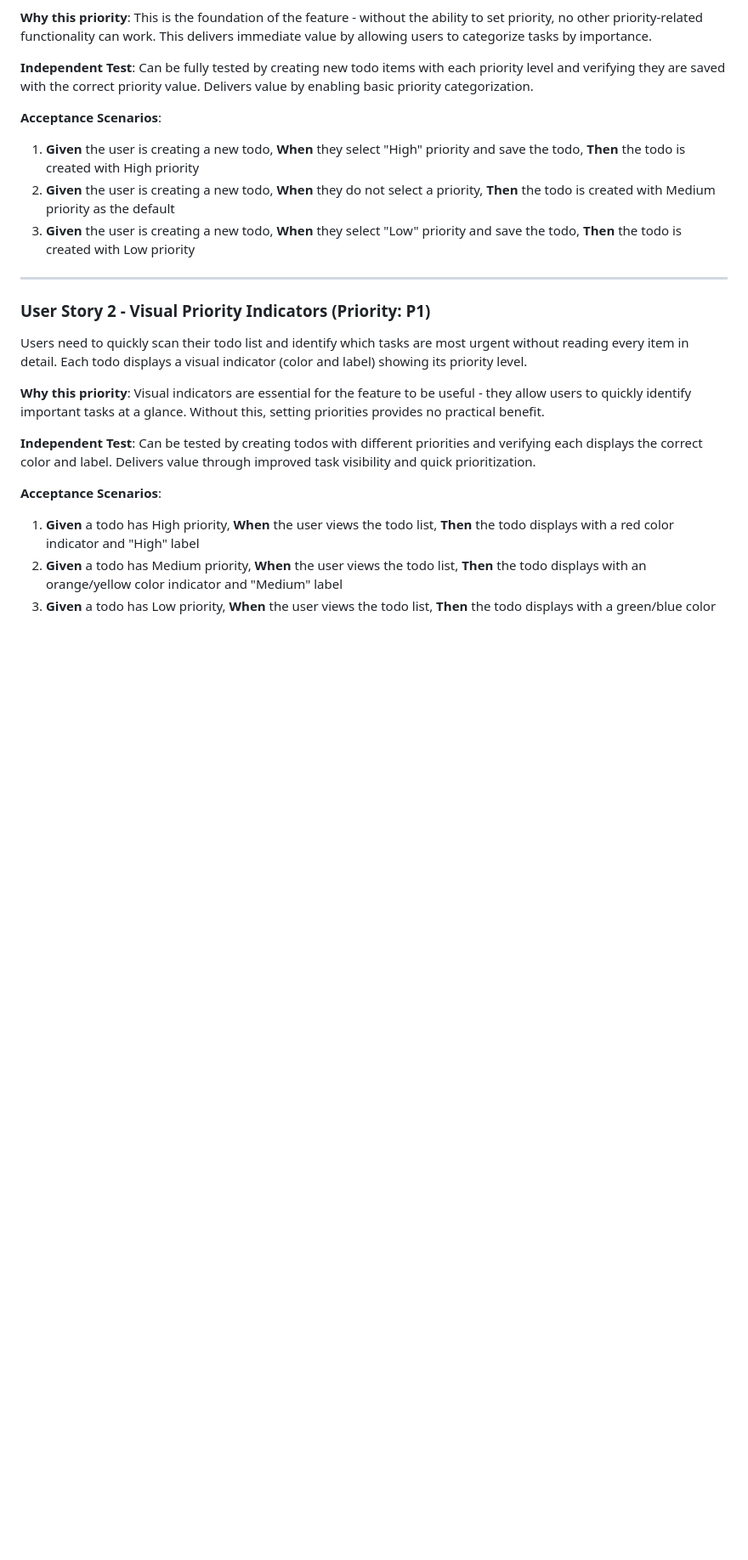
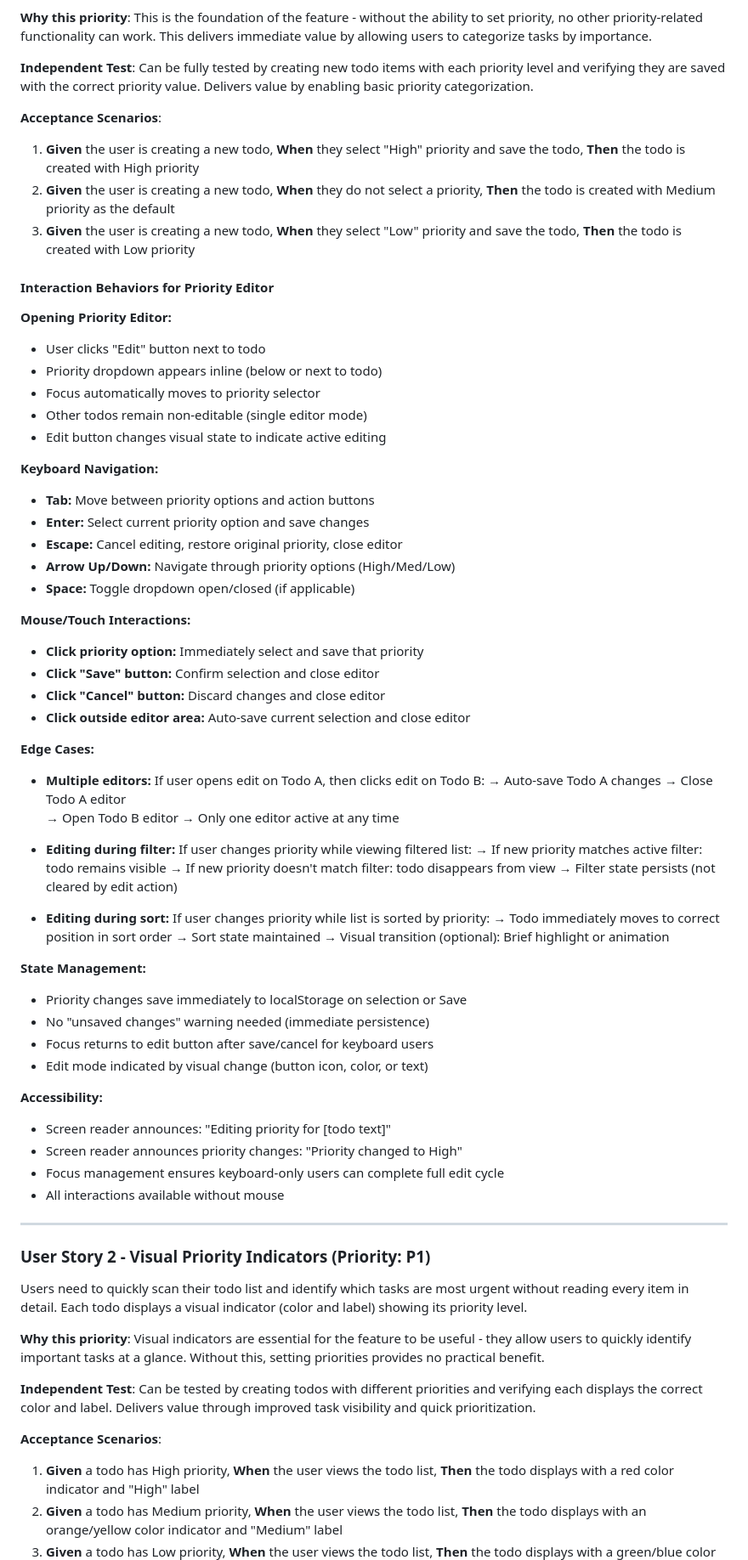
Before and after one commit to NitroG1/todo-app-spec-kit, a Markdown page: specs/003-add-priority-levels/spec.md, the part around the change printed below. Shown: that part at 85% size. Rendered like a GitHub page; blank space fills up the shorter version.

```diff
--- a/specs/003-add-priority-levels/spec.md
+++ b/specs/003-add-priority-levels/spec.md
@@ -21,6 +21,56 @@ When creating a new todo item, users need to indicate its urgency or importance
 2. **Given** the user is creating a new todo, **When** they do not select a priority, **Then** the todo is created with Medium priority as the default
 3. **Given** the user is creating a new todo, **When** they select "Low" priority and save the todo, **Then** the todo is created with Low priority
 
+#### Interaction Behaviors for Priority Editor
+
+**Opening Priority Editor:**
+- User clicks "Edit" button next to todo
+- Priority dropdown appears inline (below or next to todo)
+- Focus automatically moves to priority selector
+- Other todos remain non-editable (single editor mode)
+- Edit button changes visual state to indicate active editing
+
+**Keyboard Navigation:**
+- **Tab:** Move between priority options and action buttons
+- **Enter:** Select current priority option and save changes
+- **Escape:** Cancel editing, restore original priority, close editor
+- **Arrow Up/Down:** Navigate through priority options (High/Med/Low)
+- **Space:** Toggle dropdown open/closed (if applicable)
+
+**Mouse/Touch Interactions:**
+- **Click priority option:** Immediately select and save that priority
+- **Click "Save" button:** Confirm selection and close editor
+- **Click "Cancel" button:** Discard changes and close editor
+- **Click outside editor area:** Auto-save current selection and close editor
+
+**Edge Cases:**
+- **Multiple editors:** If user opens edit on Todo A, then clicks edit on Todo B:
+  → Auto-save Todo A changes
+  → Close Todo A editor
+  → Open Todo B editor
+  → Only one editor active at any time
+
+- **Editing during filter:** If user changes priority while viewing filtered list:
+  → If new priority matches active filter: todo remains visible
+  → If new priority doesn't match filter: todo disappears from view
+  → Filter state persists (not cleared by edit action)
+
+- **Editing during sort:** If user changes priority while list is sorted by priority:
+  → Todo immediately moves to correct position in sort order
+  → Sort state maintained
+  → Visual transition (optional): Brief highlight or animation
+
+**State Management:**
+- Priority changes save immediately to localStorage on selection or Save
+- No "unsaved changes" warning needed (immediate persistence)
+- Focus returns to edit button after save/cancel for keyboard users
+- Edit mode indicated by visual change (button icon, color, or text)
+
+**Accessibility:**
+- Screen reader announces: "Editing priority for [todo text]"
+- Screen reader announces priority changes: "Priority changed to High"
+- Focus management ensures keyboard-only users can complete full edit cycle
+- All interactions available without mouse
 ---
 
 ### User Story 2 - Visual Priority Indicators (Priority: P1)
```
Also changed, not shown: other parts of specs/003-add-priority-levels/spec.md (+36 -0 lines), specs/003-add-priority-levels/research.md (+44 -0 lines).
